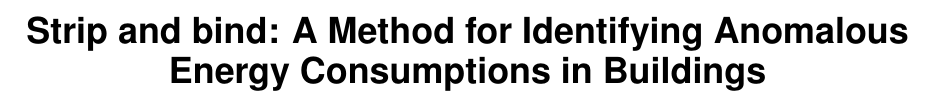
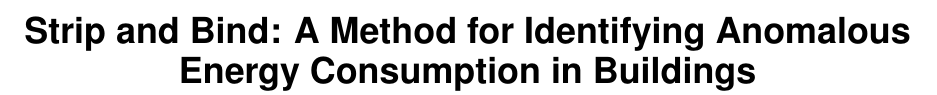
Before and after one commit to briankwong/SBS2013, a LaTeX paper (for_IPSN2013.tex): part of page 1 of 13, cut so that both start at the same text. Compiled offline with pdfLaTeX.

Commit message:
tiny update to the title; grammar fix

```diff
--- a/for_IPSN2013.tex
+++ b/for_IPSN2013.tex
@@ -8,7 +8,7 @@
 \DeclareMathOperator{\dis}{d}
 \DeclareMathOperator{\mad}{MAD}
 
-\title{Strip and bind: A Method for Identifying Anomalous Energy Consumptions in Buildings}
+\title{Strip and Bind: A Method for Identifying Anomalous Energy Consumption in Buildings}
 % Mining Devices Intrinsic-Relationships to Identify Energy Saving Opportunities in Buildings
 
 
```
